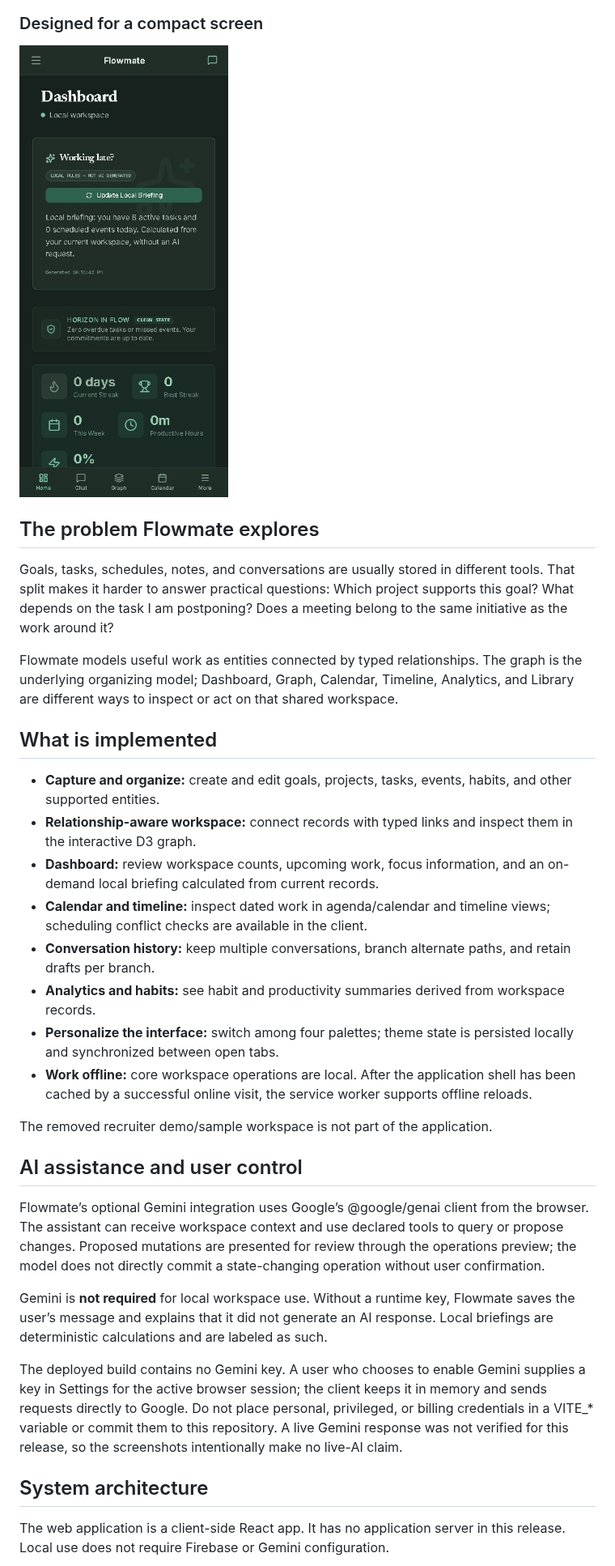
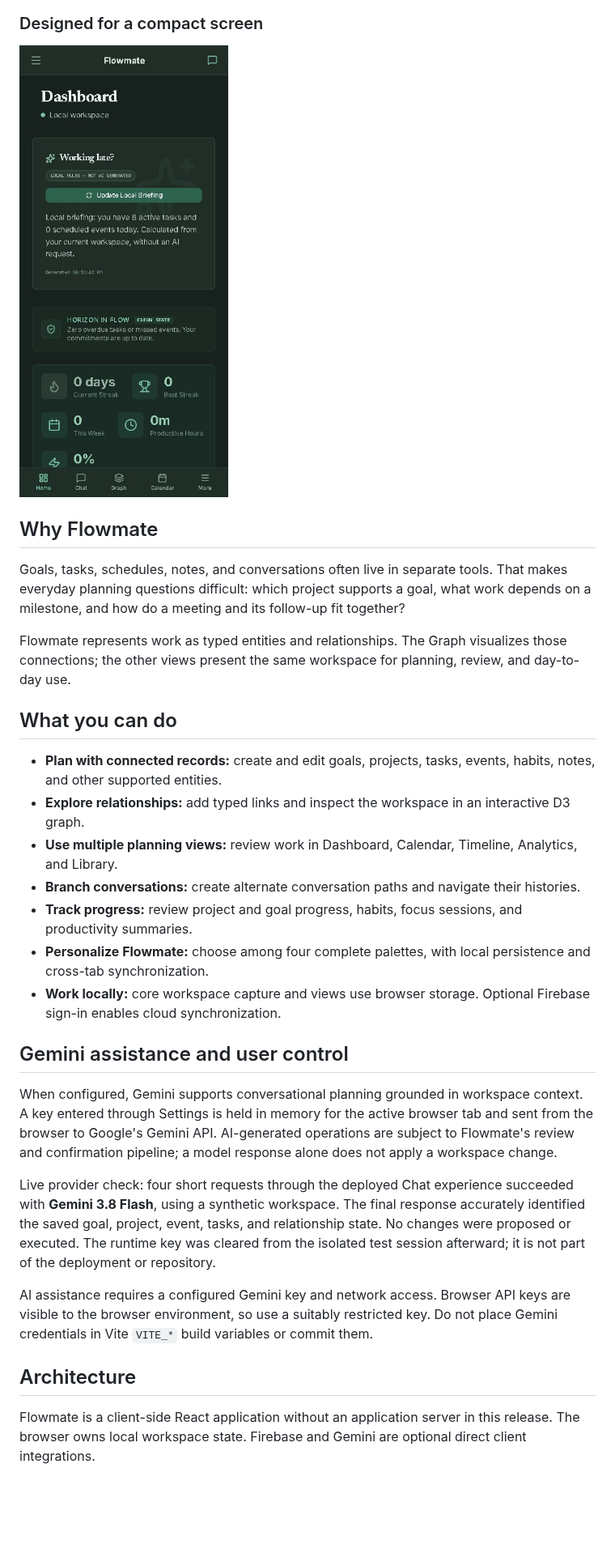
Before and after one commit to Suvichan2005/Flowmate-AI, a Markdown page: README.md, the part around one of its changes. Shown at 81% size. GitHub-like rendering; blank space fills up the shorter version.

```diff
--- a/README.md
+++ b/README.md
@@ -39,34 +45,31 @@ These are authentic screenshots of the deployed release, captured at 8ac628713c3
 
-## The problem Flowmate explores
+## Why Flowmate
 
-Goals, tasks, schedules, notes, and conversations are usually stored in different tools. That split makes it harder to answer practical questions: Which project supports this goal? What depends on the task I am postponing? Does a meeting belong to the same initiative as the work around it?
+Goals, tasks, schedules, notes, and conversations often live in separate tools. That makes everyday planning questions difficult: which project supports a goal, what work depends on a milestone, and how do a meeting and its follow-up fit together?
 
-Flowmate models useful work as entities connected by typed relationships. The graph is the underlying organizing model; Dashboard, Graph, Calendar, Timeline, Analytics, and Library are different ways to inspect or act on that shared workspace.
+Flowmate represents work as typed entities and relationships. The Graph visualizes those connections; the other views present the same workspace for planning, review, and day-to-day use.
 
-## What is implemented
+## What you can do
 
-- **Capture and organize:** create and edit goals, projects, tasks, events, habits, and other supported entities.
-- **Relationship-aware workspace:** connect records with typed links and inspect them in the interactive D3 graph.
-- **Dashboard:** review workspace counts, upcoming work, focus information, and an on-demand local briefing calculated from current records.
-- **Calendar and timeline:** inspect dated work in agenda/calendar and timeline views; scheduling conflict checks are available in the client.
-- **Conversation history:** keep multiple conversations, branch alternate paths, and retain drafts per branch.
-- **Analytics and habits:** see habit and productivity summaries derived from workspace records.
-- **Personalize the interface:** switch among four palettes; theme state is persisted locally and synchronized between open tabs.
-- **Work offline:** core workspace operations are local. After the application shell has been cached by a successful online visit, the service worker supports offline reloads.
+- **Plan with connected records:** create and edit goals, projects, tasks, events, habits, notes, and other supported entities.
+- **Explore relationships:** add typed links and inspect the workspace in an interactive D3 graph.
+- **Use multiple planning views:** review work in Dashboard, Calendar, Timeline, Analytics, and Library.
+- **Branch conversations:** create alternate conversation paths and navigate their histories.
+- **Track progress:** review project and goal progress, habits, focus sessions, and productivity summaries.
+- **Personalize Flowmate:** choose among four complete palettes, with local persistence and cross-tab synchronization.
+- **Work locally:** core workspace capture and views use browser storage. Optional Firebase sign-in enables cloud synchronization.
 
-The removed recruiter demo/sample workspace is not part of the application.
+## Gemini assistance and user control
 
-## AI assistance and user control
+When configured, Gemini supports conversational planning grounded in workspace context. A key entered through Settings is held in memory for the active browser tab and sent from the browser to Google's Gemini API. AI-generated operations are subject to Flowmate's review and confirmation pipeline; a model response alone does not apply a workspace change.
 
-Flowmate’s optional Gemini integration uses Google’s @google/genai client from the browser. The assistant can receive workspace context and use declared tools to query or propose changes. Proposed mutations are presented for review through the operations preview; the model does not directly commit a state-changing operation without user confirmation.
+Live provider check: four short requests through the deployed Chat experience succeeded with **Gemini 3.8 Flash**, using a synthetic workspace. The final response accurately identified the saved goal, project, event, tasks, and relationship state. No changes were proposed or executed. The runtime key was cleared from the isolated test session afterward; it is not part of the deployment or repository.
 
-Gemini is **not required** for local workspace use. Without a runtime key, Flowmate saves the user’s message and explains that it did not generate an AI response. Local briefings are deterministic calculations and are labeled as such.
+AI assistance requires a configured Gemini key and network access. Browser API keys are visible to the browser environment, so use a suitably restricted key. Do not place Gemini credentials in Vite `VITE_*` build variables or commit them.
 
-The deployed build contains no Gemini key. A user who chooses to enable Gemini supplies a key in Settings for the active browser session; the client keeps it in memory and sends requests directly to Google. Do not place personal, privileged, or billing credentials in a VITE_* variable or commit them to this repository. A live Gemini response was not verified for this release, so the screenshots intentionally make no live-AI claim.
+## Architecture
 
-## System architecture
-
-The web application is a client-side React app. It has no application server in this release. Local use does not require Firebase or Gemini configuration.
+Flowmate is a client-side React application without an application server in this release. The browser owns local workspace state. Firebase and Gemini are optional direct client integrations.
 
 ~~~mermaid
 flowchart LR
```
Also changed, not shown: other parts of README.md (+41 -48 lines), docs/assets/flowmate-dashboard-live.jpg, docs/assets/flowmate-gemini-chat-live.jpg (added).
